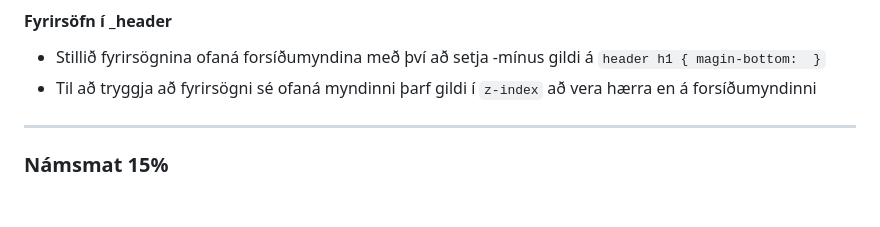
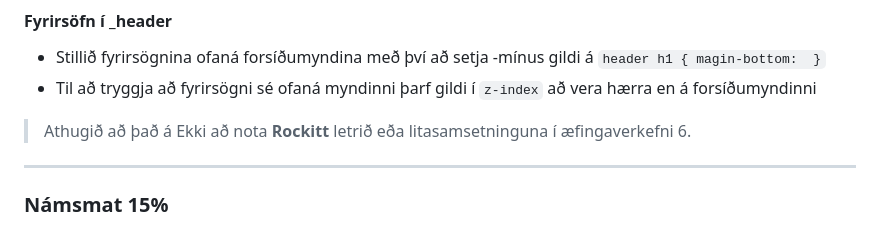
Before and after one commit to vefgrunnur/Timaverkefni-3, a Markdown page: README.md, the part around the change. Rendered like a GitHub page; blank space fills up the shorter version.

```diff
--- a/README.md
+++ b/README.md
@@ -56,6 +56,7 @@
 * Stillið fyrirsögnina ofaná forsíðumyndina með því að setja -mínus gildi á `header h1 { magin-bottom:  }`
 * Til að tryggja að fyrirsögni sé ofaná myndinni þarf gildi í `z-index` að vera hærra en á forsíðumyndinni
 
+> Athugið að það á Ekki að nota **Rockitt** letrið eða litasamsetninguna í æfingaverkefni 6.
 ---
 
 ### Námsmat  15%
```
